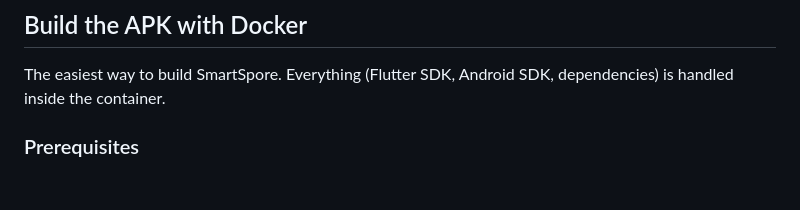
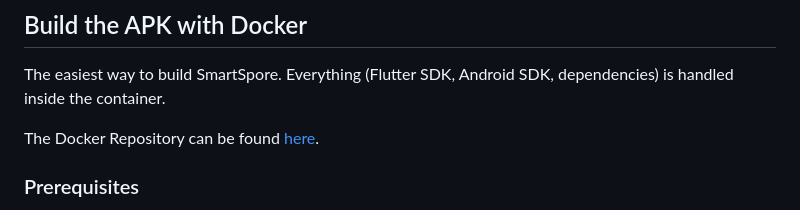
Before and after one commit to C1AUS-Y/SmartSpore, a Markdown page: README.md, the part around the change. Drawn GitHub-style; blank space fills up the shorter version.

Commit message:
Add Docker repository link in README
Added link to Docker repository for building APK.

```diff
--- a/README.md
+++ b/README.md
@@ -45,6 +45,8 @@ It was built as a thesis project at Holy Angel University, *"Enhancing Foraging
 ## Build the APK with Docker
 
 The easiest way to build SmartSpore. Everything (Flutter SDK, Android SDK, dependencies) is handled inside the container.
+
+The Docker Repository can be found [here](https://hub.docker.com/r/c1ausy/smartspore-apk).
 
 ### Prerequisites
 
```
